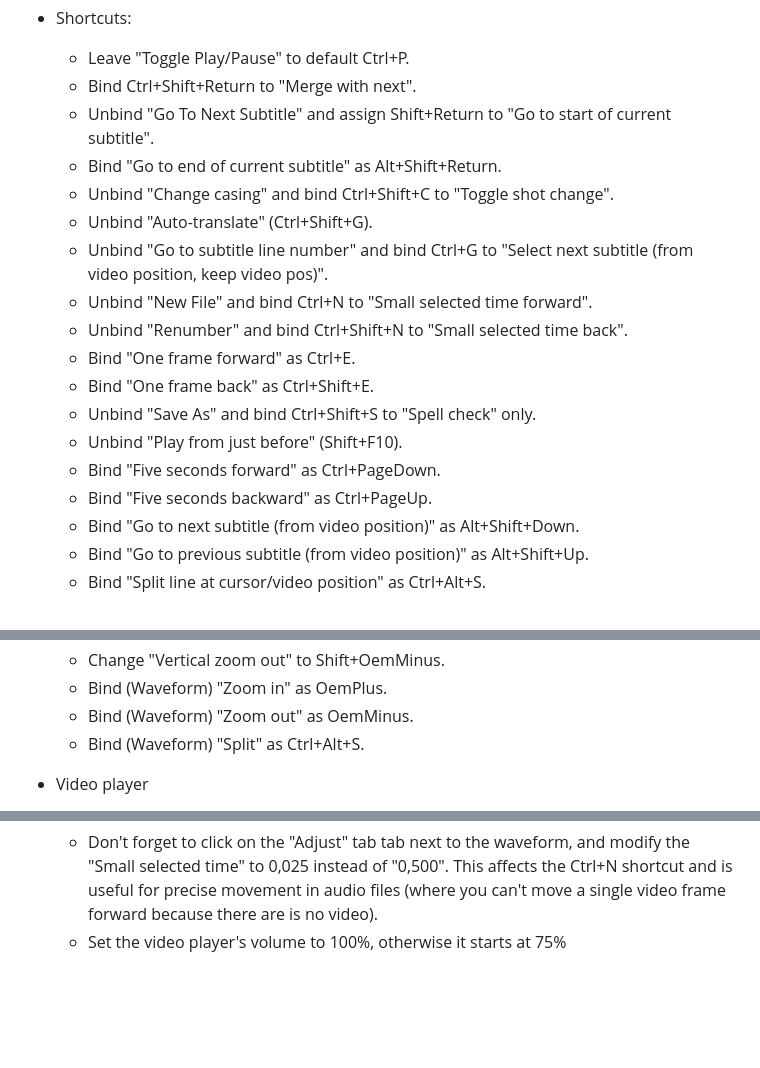
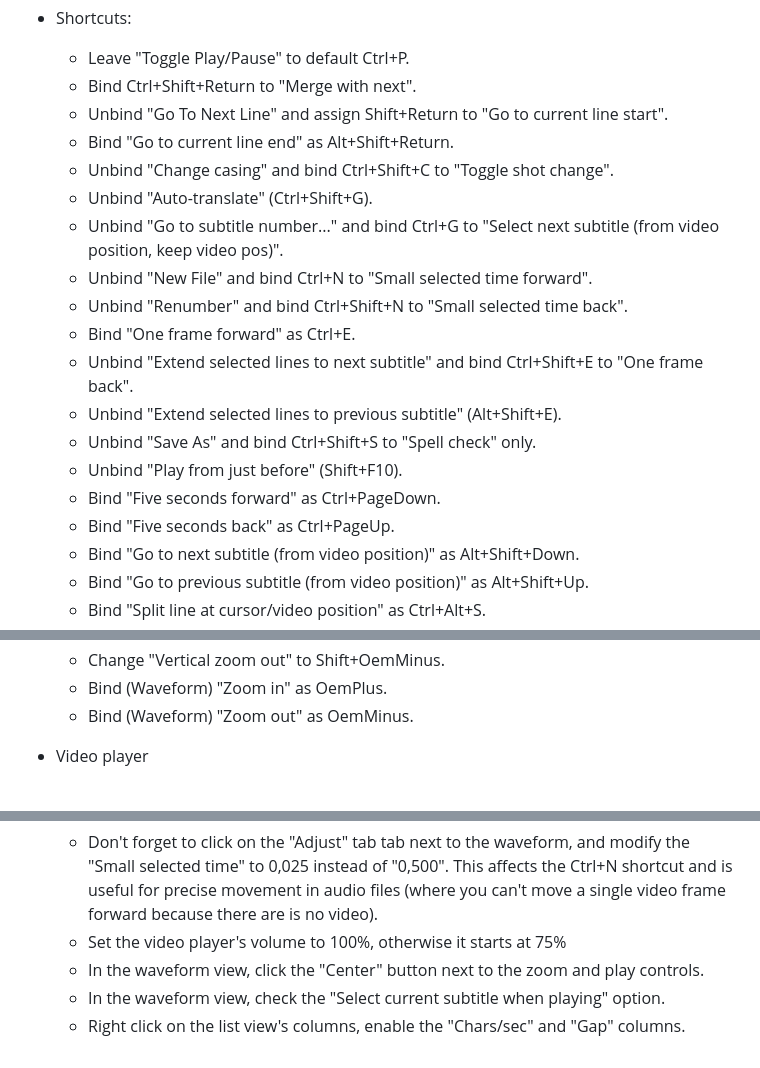
Before and after one commit to albertdev/dotfiles, a Markdown page: doc/apps.md, 3 parts joined by grey strips. Rendered like a GitHub page; blank space fills up the shorter version.

Commit message:
Doc: Update SubtitleEdit preferences
Some had a wrong label, and the Waveform "Split" shortcut only splits
based on video position.

```diff
--- a/doc/apps.md
+++ b/doc/apps.md
@@ -65,19 +65,20 @@ See custom profiles.
 - Shortcuts:
     - Leave "Toggle Play/Pause" to default Ctrl+P.
     - Bind Ctrl+Shift+Return to "Merge with next".
-    - Unbind "Go To Next Subtitle" and assign Shift+Return to "Go to start of current subtitle".
-    - Bind "Go to end of current subtitle" as Alt+Shift+Return.
+    - Unbind "Go To Next Line" and assign Shift+Return to "Go to current line start".
+    - Bind "Go to current line end" as Alt+Shift+Return.
     - Unbind "Change casing" and bind Ctrl+Shift+C to "Toggle shot change".
     - Unbind "Auto-translate" (Ctrl+Shift+G).
-    - Unbind "Go to subtitle line number" and bind Ctrl+G to "Select next subtitle (from video position, keep video pos)".
+    - Unbind "Go to subtitle number..." and bind Ctrl+G to "Select next subtitle (from video position, keep video pos)".
     - Unbind "New File" and bind Ctrl+N to "Small selected time forward".
     - Unbind "Renumber" and bind Ctrl+Shift+N to "Small selected time back".
     - Bind "One frame forward" as Ctrl+E.
-    - Bind "One frame back" as Ctrl+Shift+E.
+    - Unbind "Extend selected lines to next subtitle" and bind Ctrl+Shift+E to "One frame back".
+    - Unbind "Extend selected lines to previous subtitle" (Alt+Shift+E).
     - Unbind "Save As" and bind Ctrl+Shift+S to "Spell check" only.
     - Unbind "Play from just before" (Shift+F10).
     - Bind "Five seconds forward" as Ctrl+PageDown.
-    - Bind "Five seconds backward" as Ctrl+PageUp.
+    - Bind "Five seconds back" as Ctrl+PageUp.
     - Bind "Go to next subtitle (from video position)" as Alt+Shift+Down.
     - Bind "Go to previous subtitle (from video position)" as Alt+Shift+Up.
     - Bind "Split line at cursor/video position" as Ctrl+Alt+S.
@@ -90,7 +91,6 @@ See custom profiles.
     - Change "Vertical zoom out" to Shift+OemMinus.
     - Bind (Waveform) "Zoom in" as OemPlus.
     - Bind (Waveform) "Zoom out" as OemMinus.
-    - Bind (Waveform) "Split" as Ctrl+Alt+S.
 - Video player
     - Select "mpv" engine
     - Untick "mpv handles preview text" to show text underneath video, and using all 3 possible lines.
@@ -115,3 +115,6 @@ See custom profiles.
       This affects the Ctrl+N shortcut and is useful for precise movement in audio files (where you can't move a single video frame forward because
       there are is no video).
     - Set the video player's volume to 100%, otherwise it starts at 75%
+    - In the waveform view, click the "Center" button next to the zoom and play controls.
+    - In the waveform view, check the "Select current subtitle when playing" option.
+    - Right click on the list view's columns, enable the "Chars/sec" and "Gap" columns.
```
